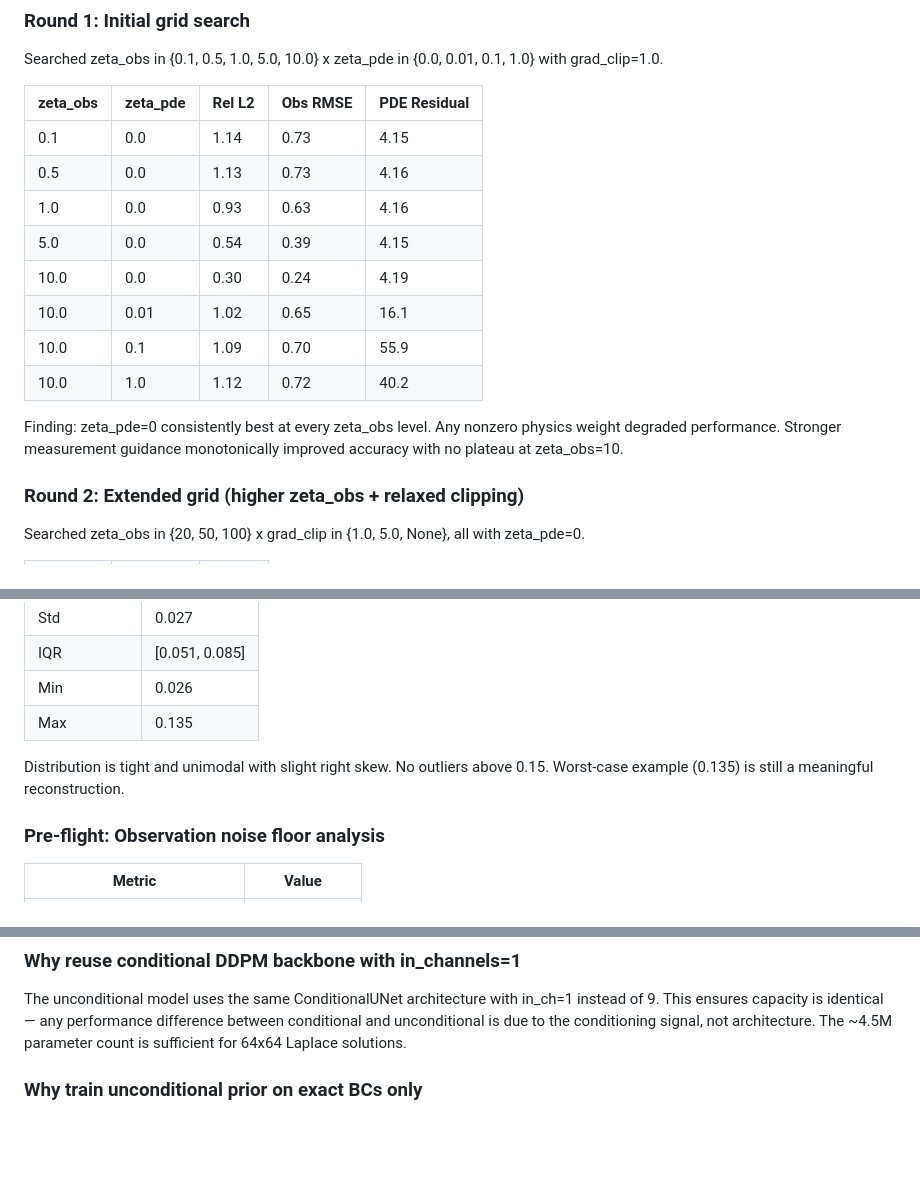
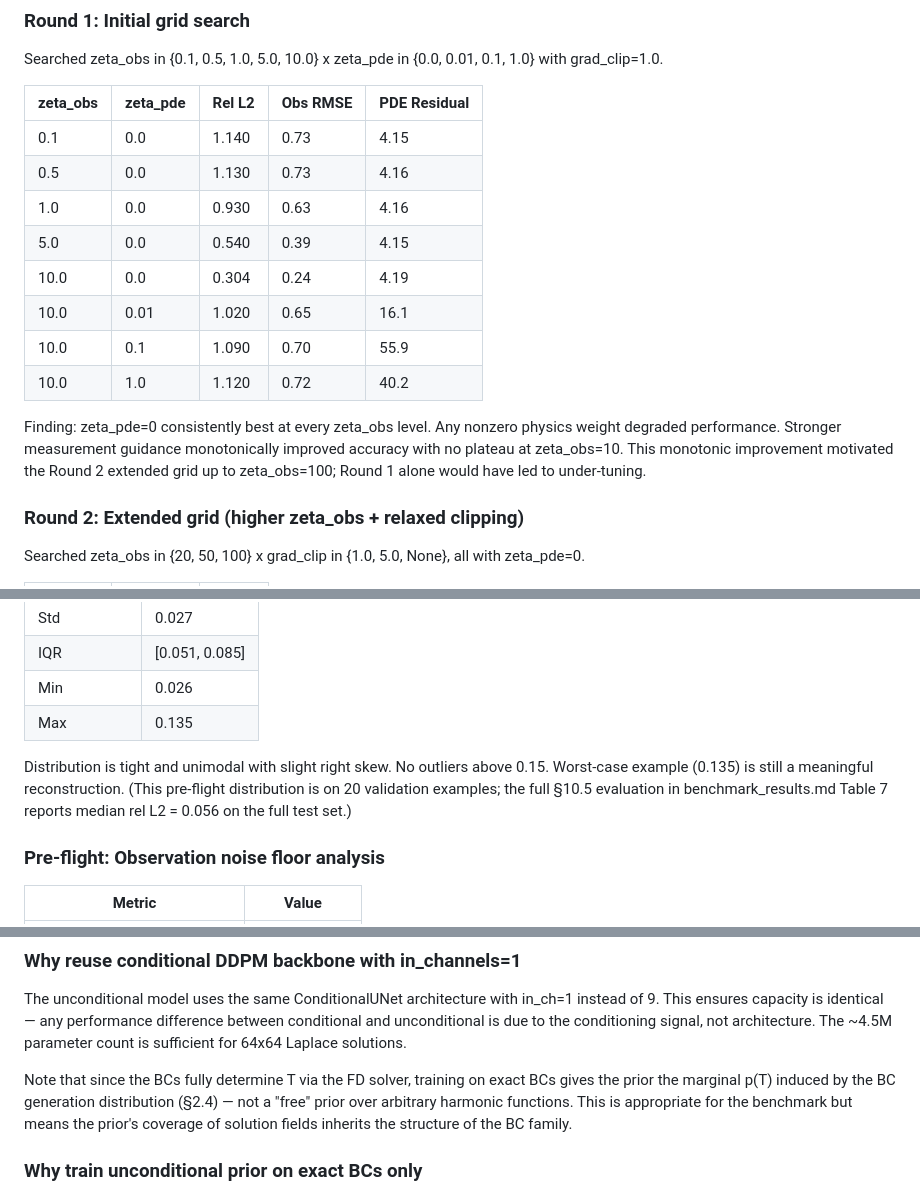
Before and after one commit to tyy0811/laplace-uq-bench, a Markdown page: DECISIONS.md, 3 parts joined by grey strips. Rendered like a GitHub page; blank space fills up the shorter version.

```diff
--- a/DECISIONS.md
+++ b/DECISIONS.md
@@ -40,16 +40,16 @@ Searched zeta_obs in {0.1, 0.5, 1.0, 5.0, 10.0} x zeta_pde in {0.0, 0.01, 0.1, 1
 
 | zeta_obs | zeta_pde | Rel L2 | Obs RMSE | PDE Residual |
 |----------|----------|--------|----------|--------------|
-| 0.1 | 0.0 | 1.14 | 0.73 | 4.15 |
-| 0.5 | 0.0 | 1.13 | 0.73 | 4.16 |
-| 1.0 | 0.0 | 0.93 | 0.63 | 4.16 |
-| 5.0 | 0.0 | 0.54 | 0.39 | 4.15 |
-| 10.0 | 0.0 | 0.30 | 0.24 | 4.19 |
-| 10.0 | 0.01 | 1.02 | 0.65 | 16.1 |
-| 10.0 | 0.1 | 1.09 | 0.70 | 55.9 |
-| 10.0 | 1.0 | 1.12 | 0.72 | 40.2 |
+| 0.1 | 0.0 | 1.140 | 0.73 | 4.15 |
+| 0.5 | 0.0 | 1.130 | 0.73 | 4.16 |
+| 1.0 | 0.0 | 0.930 | 0.63 | 4.16 |
+| 5.0 | 0.0 | 0.540 | 0.39 | 4.15 |
+| 10.0 | 0.0 | 0.304 | 0.24 | 4.19 |
+| 10.0 | 0.01 | 1.020 | 0.65 | 16.1 |
+| 10.0 | 0.1 | 1.090 | 0.70 | 55.9 |
+| 10.0 | 1.0 | 1.120 | 0.72 | 40.2 |
 
-Finding: zeta_pde=0 consistently best at every zeta_obs level. Any nonzero physics weight degraded performance. Stronger measurement guidance monotonically improved accuracy with no plateau at zeta_obs=10.
+Finding: zeta_pde=0 consistently best at every zeta_obs level. Any nonzero physics weight degraded performance. Stronger measurement guidance monotonically improved accuracy with no plateau at zeta_obs=10. This monotonic improvement motivated the Round 2 extended grid up to zeta_obs=100; Round 1 alone would have led to under-tuning.
 
 ### Round 2: Extended grid (higher zeta_obs + relaxed clipping)
 
@@ -98,7 +98,7 @@ zeta_obs=100, zeta_pde=0, grad_clip=None, 20 validation examples (sparse-noisy).
 | Min | 0.026 |
 | Max | 0.135 |
 
-Distribution is tight and unimodal with slight right skew. No outliers above 0.15. Worst-case example (0.135) is still a meaningful reconstruction.
+Distribution is tight and unimodal with slight right skew. No outliers above 0.15. Worst-case example (0.135) is still a meaningful reconstruction. (This pre-flight distribution is on 20 validation examples; the full §10.5 evaluation in benchmark_results.md Table 7 reports median rel L2 = 0.056 on the full test set.)
 
 ### Pre-flight: Observation noise floor analysis
 
@@ -132,6 +132,8 @@ The guidance schedule scales linearly from 10% at t=1 to 100% at t=T. Stronger g
 
 The unconditional model uses the same ConditionalUNet architecture with in_ch=1 instead of 9. This ensures capacity is identical — any performance difference between conditional and unconditional is due to the conditioning signal, not architecture. The ~4.5M parameter count is sufficient for 64x64 Laplace solutions.
 
+Note that since the BCs fully determine T via the FD solver, training on exact BCs gives the prior the marginal p(T) induced by the BC generation distribution (§2.4) — not a "free" prior over arbitrary harmonic functions. This is appropriate for the benchmark but means the prior's coverage of solution fields inherits the structure of the BC family.
+
 ### Why train unconditional prior on exact BCs only
 
 The unconditional model trains on clean Laplace solutions (regime: exact in the config). It never sees noisy or sparse boundary conditions during training — unlike the conditional models which train on mixed regimes (§5.4). This is intentional: the unconditional prior should learn p(T), the distribution over solution fields, not p(T|observations). Observation information enters only at inference via the guidance gradient. Training on mixed-regime data would conflate the prior with the observation model, defeating the purpose of the unconditional approach.
```
Also changed, not shown: README.md (+15 -15 lines).
